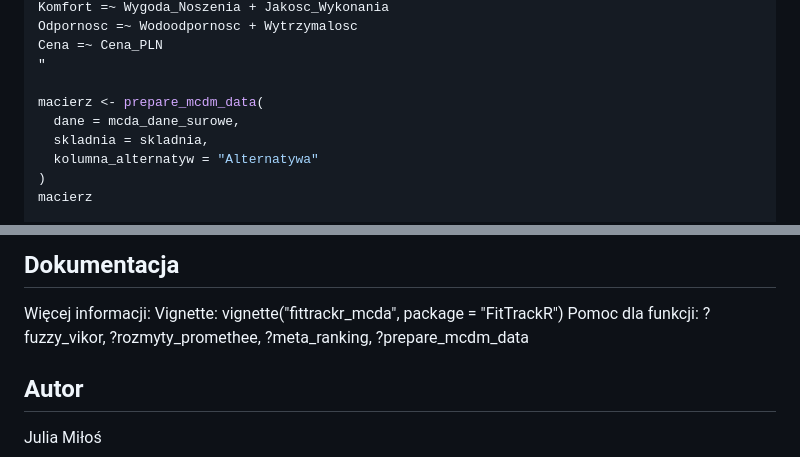
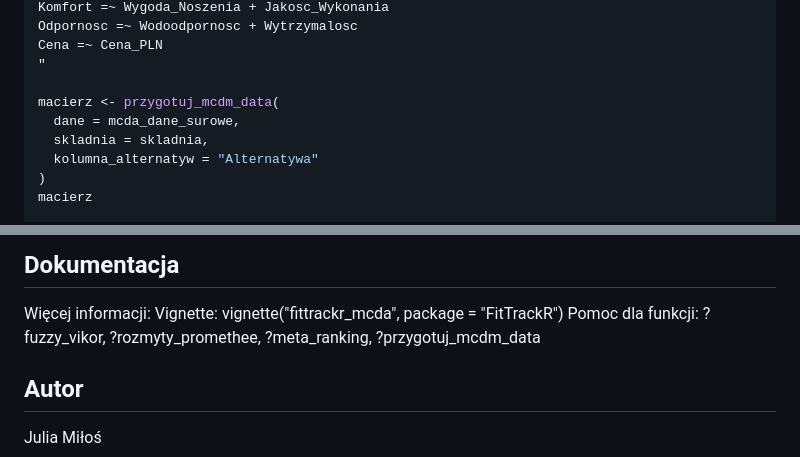
Before and after one commit to julmilos/FitTrackR, a Markdown page: README.md, 2 parts joined by grey strips. GitHub-like rendering.

Commit message:
Aktualizacja

```diff
--- a/README.md
+++ b/README.md
@@ -70,7 +70,7 @@ Odpornosc =~ Wodoodpornosc + Wytrzymalosc
 Cena =~ Cena_PLN
 "
 
-macierz <- prepare_mcdm_data(
+macierz <- przygotuj_mcdm_data(
   dane = mcda_dane_surowe,
   skladnia = skladnia,
   kolumna_alternatyw = "Alternatywa"
@@ -123,7 +123,7 @@ head(meta$porownanie[order(meta$porownanie$Meta_Agregacja), ], 3)
 Więcej informacji:
 Vignette: vignette("fittrackr_mcda", package = "FitTrackR")
 Pomoc dla funkcji: ?fuzzy_vikor, ?rozmyty_promethee,
-?meta_ranking, ?prepare_mcdm_data
+?meta_ranking, ?przygotuj_mcdm_data
 
 ## Autor
 Julia Miłoś
```
